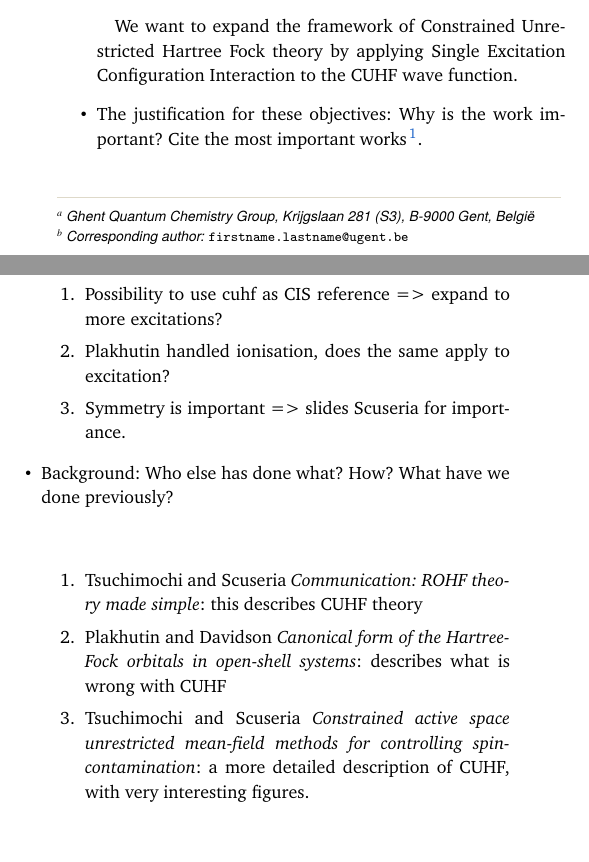
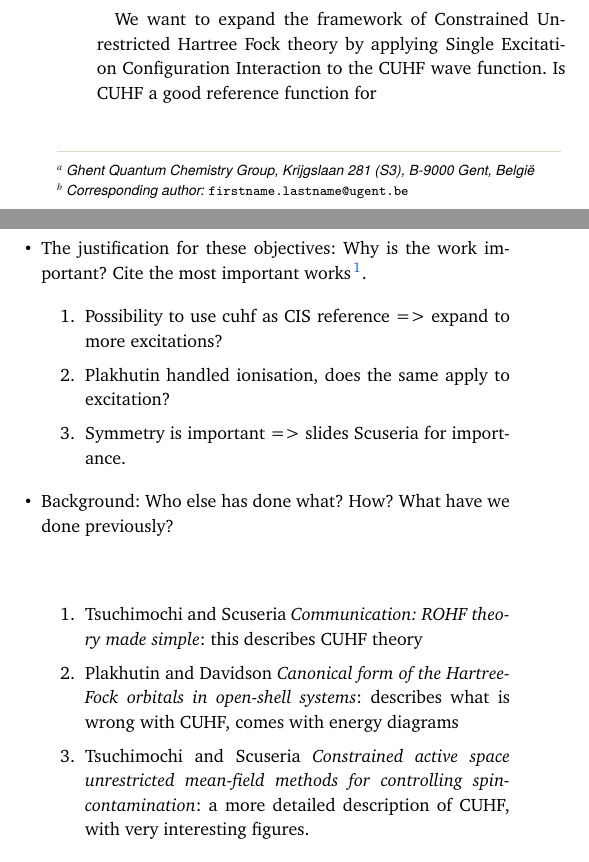
Before and after one commit to ruvdrsti/Bachelor_project, a LaTeX document (definitive_versions/theory/outline_BachelorProject/outline/outline.tex): two parts of the columns of page 1 of 3 before the commit and two parts of the columns of page 1 of 4 after it, joined at a grey line, cut so that both start at the same text, the shorter picture padded with empty space. Compiled offline with pdfLaTeX.

Commit message:
adding to the outline

```diff
--- a/definitive_versions/theory/outline_BachelorProject/outline/outline.tex
+++ b/definitive_versions/theory/outline_BachelorProject/outline/outline.tex
@@ -202,7 +202,7 @@ be an eigenfunction of $S^2$. This operator is responsible for the symmetry in a
     \item The objectives of the work.
     \paragraph*{}
     We want to expand the framework of Constrained Unrestricted Hartree Fock theory by applying Single Excitation Configuration
-    Interaction to the CUHF wave function.
+    Interaction to the CUHF wave function. Is CUHF a good reference function for
     \item The justification for these objectives: Why is the work important? Cite the most important works \cite{whitesides2004a}.
     \begin{enumerate}
       \item Possibility to use cuhf as CIS reference => expand to more excitations?
@@ -213,7 +213,7 @@ be an eigenfunction of $S^2$. This operator is responsible for the symmetry in a
     \paragraph*{}
     \begin{enumerate}
       \item Tsuchimochi and Scuseria \textit{Communication: ROHF theory made simple}: this describes CUHF theory
-      \item Plakhutin and Davidson \textit{Canonical form of the Hartree-Fock orbitals in open-shell systems}: describes what is wrong with CUHF
+      \item Plakhutin and Davidson \textit{Canonical form of the Hartree-Fock orbitals in open-shell systems}: describes what is wrong with CUHF, comes with energy diagrams
       \item Tsuchimochi and Scuseria \textit{Constrained active space unrestricted mean-field methods for controlling spin-contamination}: a more detailed description of CUHF, with very interesting figures.
     \end{enumerate}
     \item Guidance to the reader: What should the reader watch for in the paper? What are the interesting high points? What strategy did we use?
```
Also changed, not shown: definitive_versions/theory/outline_BachelorProject/outline/outline.tex (2 more changed lines), 1 other file.
